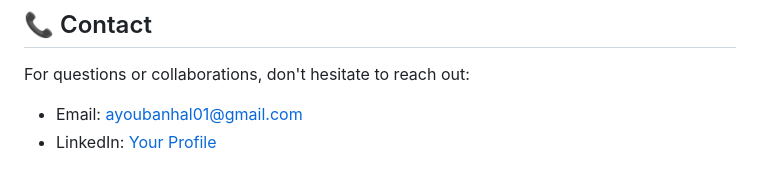
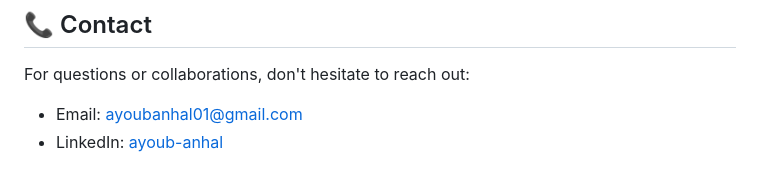
Before and after one commit to ayoub-anhal/Analyse-Marche-VE-Maroc, a Markdown page: README.md, the part around the change. Drawn GitHub-style.

```diff
--- a/README.md
+++ b/README.md
@@ -113,4 +113,4 @@ This project is licensed under the MIT License - see the [LICENSE](LICENSE) file
 For questions or collaborations, don't hesitate to reach out:
 
 - Email: ayoubanhal01@gmail.com
-- LinkedIn: [Your Profile](www.linkedin.com/in/ayoub-anhal)
+- LinkedIn: [ayoub-anhal](www.linkedin.com/in/ayoub-anhal)
```
